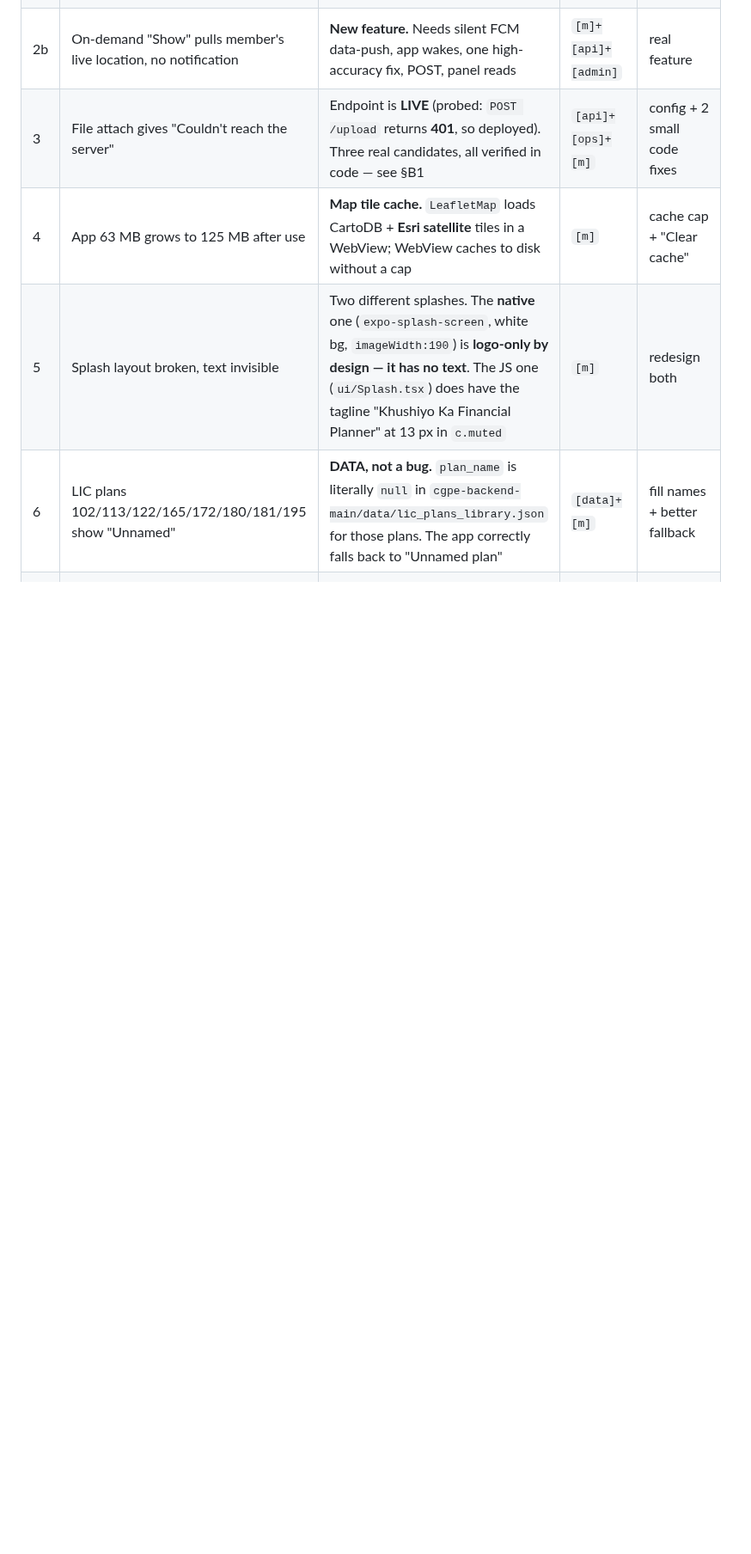
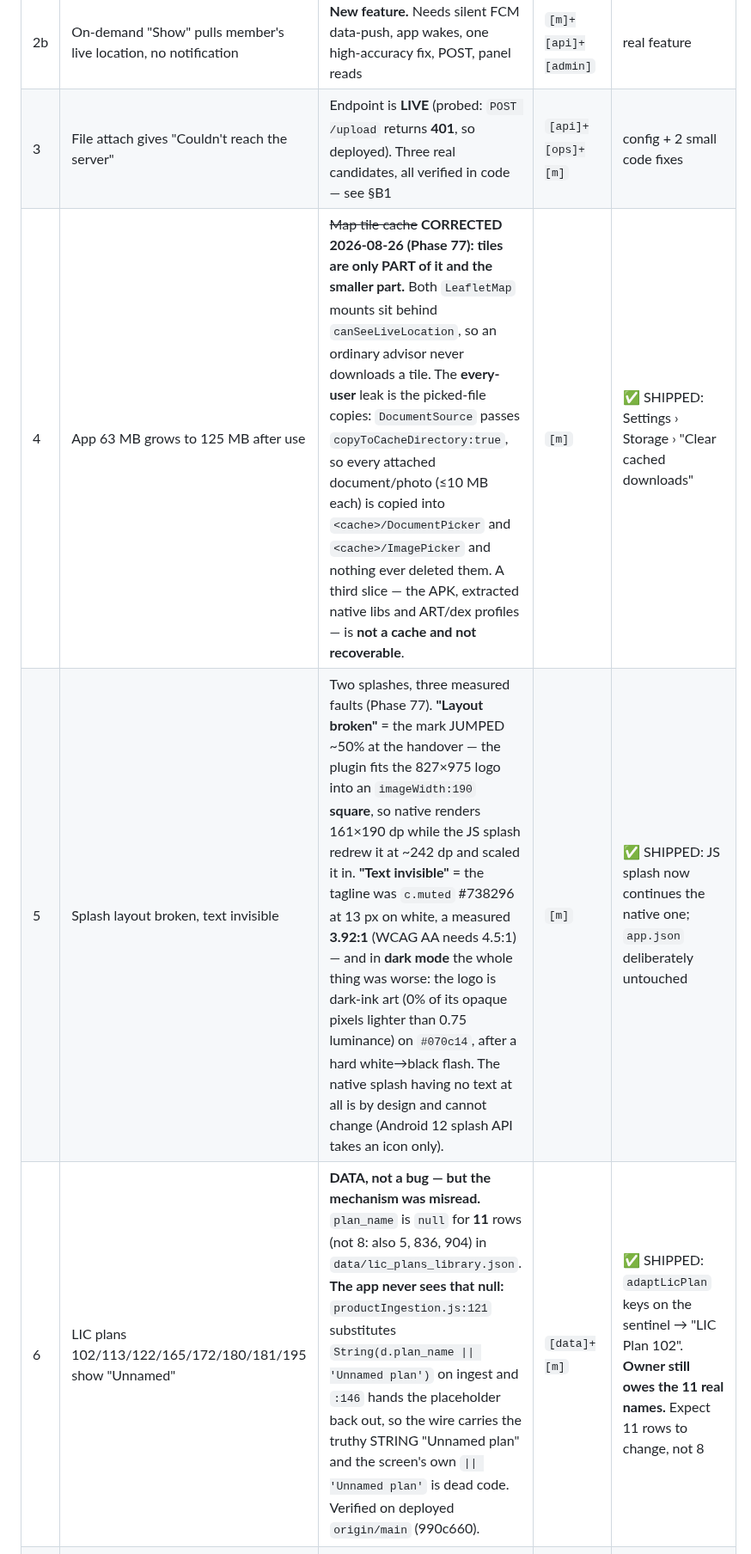
Before and after one commit to AazikoGlobalLLP/cgpe-android, a Markdown page: docs/PLAN-2026-08-26-VOICE-N8N-AND-BUGS.md, the part around one of its changes. Shown at 86% size. Rendered like a GitHub page; blank space fills up the shorter version.

```diff
--- a/docs/PLAN-2026-08-26-VOICE-N8N-AND-BUGS.md
+++ b/docs/PLAN-2026-08-26-VOICE-N8N-AND-BUGS.md
@@ -267,7 +267,7 @@ kiosk, that is a separate Android Enterprise decision.
 | 2a | Admin can see location | **Mobile is ALREADY correct** — `canSeeLiveLocation()` returns true only for real `super_admin` (`roles.ts:72-74`), covered by 20 tests. If an admin sees location, it is the **panel** | `[admin]` | panel gate |
 | 2b | On-demand "Show" pulls member's live location, no notification | **New feature.** Needs silent FCM data-push, app wakes, one high-accuracy fix, POST, panel reads | `[m]+[api]+[admin]` | real feature |
 | 3 | File attach gives "Couldn't reach the server" | Endpoint is **LIVE** (probed: `POST /upload` returns **401**, so deployed). Three real candidates, all verified in code — see §B1 | `[api]+[ops]+[m]` | config + 2 small code fixes |
-| 4 | App 63 MB grows to 125 MB after use | **Map tile cache.** `LeafletMap` loads CartoDB + **Esri satellite** tiles in a WebView; WebView caches to disk without a cap | `[m]` | cache cap + "Clear cache" |
-| 5 | Splash layout broken, text invisible | Two different splashes. The **native** one (`expo-splash-screen`, white bg, `imageWidth:190`) is **logo-only by design — it has no text**. The JS one (`ui/Splash.tsx`) does have the tagline "Khushiyo Ka Financial Planner" at 13 px in `c.muted` | `[m]` | redesign both |
-| 6 | LIC plans 102/113/122/165/172/180/181/195 show "Unnamed" | **DATA, not a bug.** `plan_name` is literally `null` in `cgpe-backend-main/data/lic_plans_library.json` for those plans. The app correctly falls back to "Unnamed plan" | `[data]+[m]` | fill names + better fallback |
+| 4 | App 63 MB grows to 125 MB after use | ~~Map tile cache~~ **CORRECTED 2026-08-26 (Phase 77): tiles are only PART of it and the smaller part.** Both `LeafletMap` mounts sit behind `canSeeLiveLocation`, so an ordinary advisor never downloads a tile. The **every-user** leak is the picked-file copies: `DocumentSource` passes `copyToCacheDirectory:true`, so every attached document/photo (≤10 MB each) is copied into `<cache>/DocumentPicker` and `<cache>/ImagePicker` and nothing ever deleted them. A third slice — the APK, extracted native libs and ART/dex profiles — is **not a cache and not recoverable**. | `[m]` | ✅ SHIPPED: Settings › Storage › "Clear cached downloads" |
+| 5 | Splash layout broken, text invisible | Two splashes, three measured faults (Phase 77). **"Layout broken"** = the mark JUMPED ~50% at the handover — the plugin fits the 827×975 logo into an `imageWidth:190` **square**, so native renders 161×190 dp while the JS splash redrew it at ~242 dp and scaled it in. **"Text invisible"** = the tagline was `c.muted` #738296 at 13 px on white, a measured **3.92:1** (WCAG AA needs 4.5:1) — and in **dark mode** the whole thing was worse: the logo is dark-ink art (0% of its opaque pixels lighter than 0.75 luminance) on `#070c14`, after a hard white→black flash. The native splash having no text at all is by design and cannot change (Android 12 splash API takes an icon only). | `[m]` | ✅ SHIPPED: JS splash now continues the native one; `app.json` deliberately untouched |
+| 6 | LIC plans 102/113/122/165/172/180/181/195 show "Unnamed" | **DATA, not a bug — but the mechanism was misread.** `plan_name` is `null` for **11** rows (not 8: also 5, 836, 904) in `data/lic_plans_library.json`. **The app never sees that null:** `productIngestion.js:121` substitutes `String(d.plan_name \|\| 'Unnamed plan')` on ingest and `:146` hands the placeholder back out, so the wire carries the truthy STRING "Unnamed plan" and the screen's own `\|\| 'Unnamed plan'` is dead code. Verified on deployed `origin/main` (990c660). | `[data]+[m]` | ✅ SHIPPED: `adaptLicPlan` keys on the sentinel → "LIC Plan 102". **Owner still owes the 11 real names.** Expect 11 rows to change, not 8 |
 | 7 | Deploy to Play Store + App Store today | See §B2 — **Apple is blocked**, Play is possible but not same-day | `[ops]+[m]` | see §B2 |
```
Also changed, not shown: other parts of docs/PLAN-2026-08-26-VOICE-N8N-AND-BUGS.md (+1 -1 lines), CLAUDE.md (+11 -0 lines), docs/PHASES.md (+40 -2 lines).
